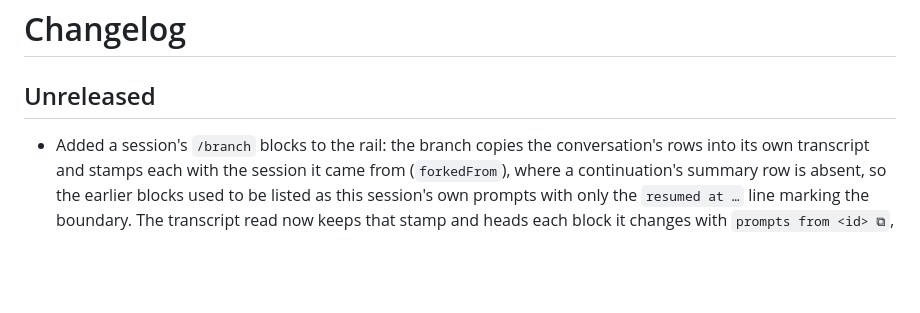
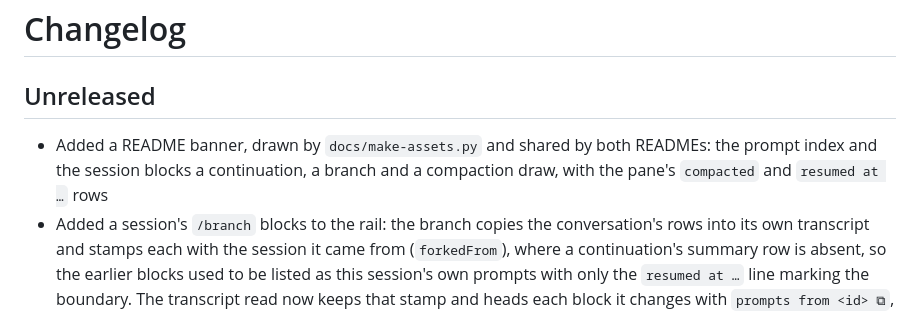
Before and after one commit to hfwang0318/session-rail, a Markdown page: CHANGELOG.md, the part around the change. Rendered like a GitHub page; blank space fills up the shorter version.

```diff
--- a/CHANGELOG.md
+++ b/CHANGELOG.md
@@ -2,6 +2,7 @@
 
 ## Unreleased
 
+- Added a README banner, drawn by `docs/make-assets.py` and shared by both READMEs: the prompt index and the session blocks a continuation, a branch and a compaction draw, with the pane's `compacted` and `resumed at …` rows
 - Added a session's `/branch` blocks to the rail: the branch copies the conversation's rows into its own transcript and stamps each with the session it came from (`forkedFrom`), where a continuation's summary row is absent, so the earlier blocks used to be listed as this session's own prompts with only the `resumed at …` line marking the boundary. The transcript read now keeps that stamp and heads each block it changes with `prompts from <id> ⧉`, the same heading a continued session's earlier blocks get. Unlike those, a branch's rows are in this transcript: they keep the jumpable tick, `next`/`prev` do not skip them, pressing a row jumps rather than explaining that it cannot, and no `click to load more prompts from parent session` row is offered. The line at a branch's start now reads `branched at …` rather than `resumed at …`: the engine reports the new conversation's `SessionStart` with the `fork` source (the old session still closes as a resume), and that kind is kept with the moment in the session state and the store, so a hot reload and a new process draw it too; a store written before the kind was kept is read from the branch transcript's copied rows instead. The READMEs and the plugin directory's README describe the branch layout beside the continuation's
 - Changed the READMEs to open with what the rail is for: a six-line highlights list under the demo, the upstream-project note removed, the Claude Code requirement stated with the install steps, the fullscreen mouse tip called out, the plugin's privacy policy linked from the root README with a short summary of it, the "Classic hooks" row described beside the other settings, and every picture shown open rather than folded, with only the long prose kept in details. The plugin directory's README now states the requirement with Install rather than in the theme section, both command tables title their second column, and the license section names the source and the MIT license without the upstream project
 - Changed the plugin and marketplace descriptions to stop naming the upstream project: the plugin's description now explains the engine's own message list as the primary history source without a provenance line, its author names hfwang alone, and both marketplace descriptions describe the rail alone. The copyright notice stays in `LICENSE`, where the license requires it. The version is unchanged, so the directory picks the new text up with the next release. The "Classic hooks" row's help text also lost a stray word
```
Also changed, not shown: README.md (+1 -1 lines), README.zh-CN.md (+1 -1 lines), docs/banner.png (added), 1 other file.
